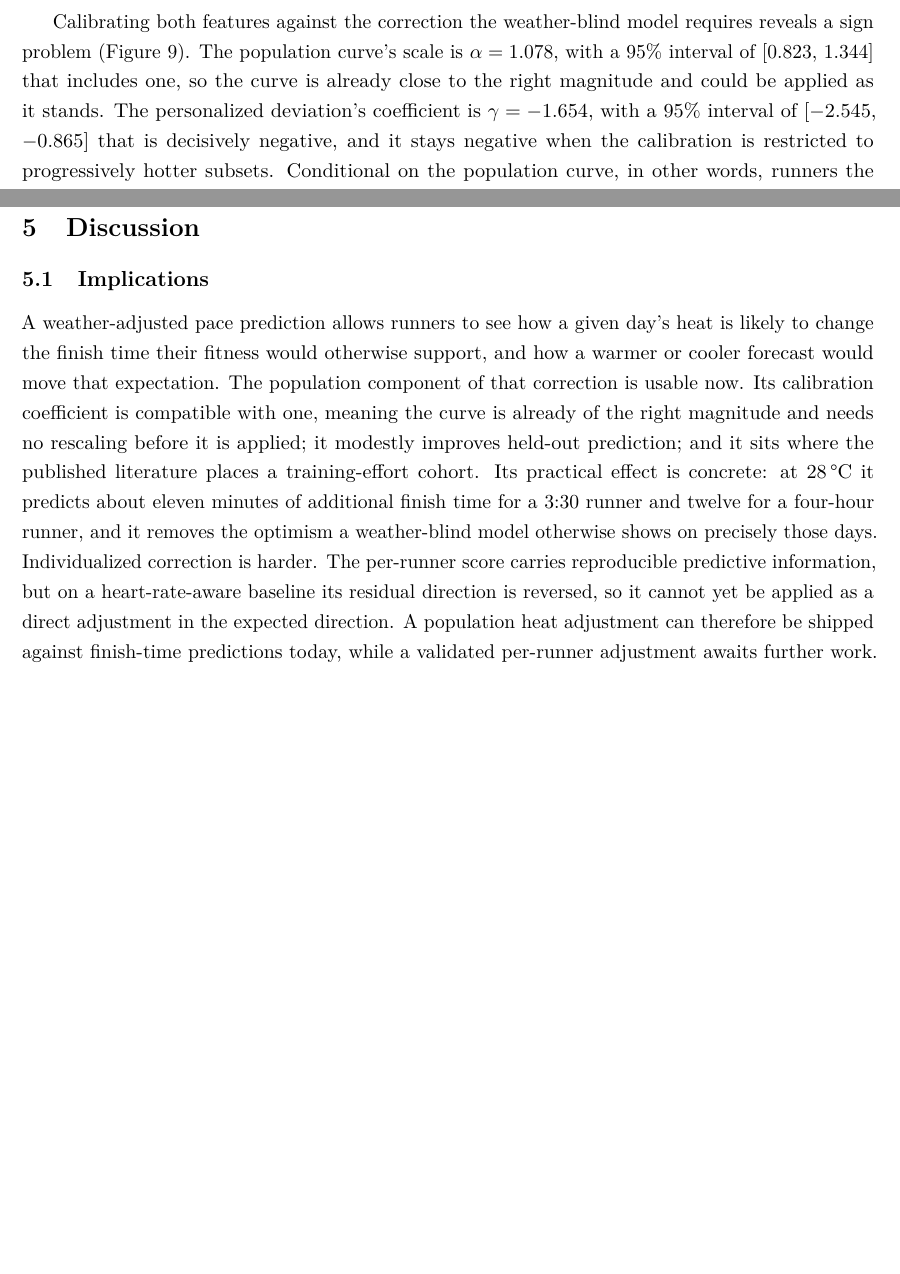
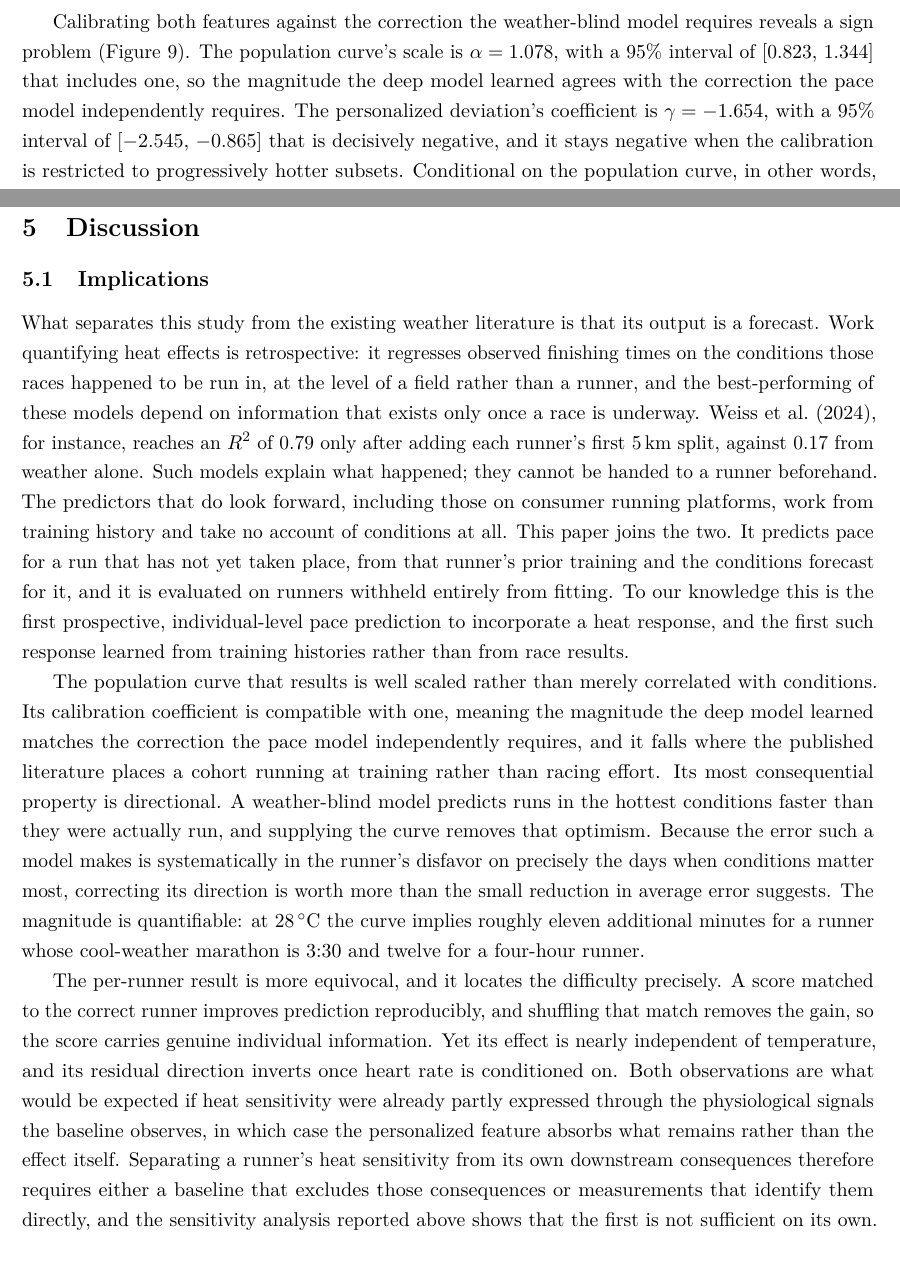
Before and after one commit to peterwdunphy/getfast-weather-modeling, a LaTeX document (getfast-weather-modeling.tex): two parts of pages 18 and 20 of 26, joined at a grey line, cut so that both start at the same text, the shorter picture padded with empty space. Compiled offline with pdfLaTeX.

Commit message:
Reframe contribution as prospective weather-aware prediction

```diff
--- a/getfast-weather-modeling.tex
+++ b/getfast-weather-modeling.tex
@@ -353,7 +353,7 @@ Its effect is nearly independent of temperature. Relative to the population mode
 
 Forcing it to act through the temperature curve retains only part of its value. Supplied as a percentile-matched deviation of the curve, so that its input is zero at and below the $10\,^{\circ}$C anchor, it yields 7.20\% robust MAPE, a gain of 0.1 points beyond the population curve with a 95\% interval of [0.015, 0.167]. That is a genuine temperature-shaped signal, but it is about 55\% of the 0.1632-point gain the unconstrained score achieves. The remainder is runner-level information that is not specific to heat.
 
-Calibrating both features against the correction the weather-blind model requires reveals a sign problem (Figure~\ref{fig:gamma}). The population curve's scale is $\alpha = 1.078$, with a 95\% interval of [0.823, 1.344] that includes one, so the curve is already close to the right magnitude and could be applied as it stands. The personalized deviation's coefficient is $\gamma = -1.654$, with a 95\% interval of [$-2.545$, $-0.865$] that is decisively negative, and it stays negative when the calibration is restricted to progressively hotter subsets. Conditional on the population curve, in other words, runners the model marks as more heat-sensitive require their predictions adjusted in the opposite direction. The score cannot therefore be applied as a direct heat multiplier, although a tree model can still exploit it because it is free to learn the inverted relationship. The estimate is stable across the three seeds but varies considerably across runner folds, so its magnitude should be read as approximate.
+Calibrating both features against the correction the weather-blind model requires reveals a sign problem (Figure~\ref{fig:gamma}). The population curve's scale is $\alpha = 1.078$, with a 95\% interval of [0.823, 1.344] that includes one, so the magnitude the deep model learned agrees with the correction the pace model independently requires. The personalized deviation's coefficient is $\gamma = -1.654$, with a 95\% interval of [$-2.545$, $-0.865$] that is decisively negative, and it stays negative when the calibration is restricted to progressively hotter subsets. Conditional on the population curve, in other words, runners the model marks as more heat-sensitive require their predictions adjusted in the opposite direction. The score cannot therefore be applied as a direct heat multiplier, although a tree model can still exploit it because it is free to learn the inverted relationship. The estimate is stable across the three seeds but varies considerably across runner folds, so its magnitude should be read as approximate.
 
 \begin{figure}[!ht]
   \centering
@@ -383,7 +383,11 @@ Both tests are consistent with acclimation, and neither is decisive. The episode
 
 \subsection{Implications}
 
-A weather-adjusted pace prediction allows runners to see how a given day's heat is likely to change the finish time their fitness would otherwise support, and how a warmer or cooler forecast would move that expectation. The population component of that correction is usable now. Its calibration coefficient is compatible with one, meaning the curve is already of the right magnitude and needs no rescaling before it is applied; it modestly improves held-out prediction; and it sits where the published literature places a training-effort cohort. Its practical effect is concrete: at 28\,\textdegree C it predicts about eleven minutes of additional finish time for a 3:30 runner and twelve for a four-hour runner, and it removes the optimism a weather-blind model otherwise shows on precisely those days. Individualized correction is harder. The per-runner score carries reproducible predictive information, but on a heart-rate-aware baseline its residual direction is reversed, so it cannot yet be applied as a direct adjustment in the expected direction. A population heat adjustment can therefore be shipped against finish-time predictions today, while a validated per-runner adjustment awaits further work.
+What separates this study from the existing weather literature is that its output is a forecast. Work quantifying heat effects is retrospective: it regresses observed finishing times on the conditions those races happened to be run in, at the level of a field rather than a runner, and the best-performing of these models depend on information that exists only once a race is underway. \citet{weiss2024}, for instance, reaches an $R^2$ of 0.79 only after adding each runner's first 5\,km split, against 0.17 from weather alone. Such models explain what happened; they cannot be handed to a runner beforehand. The predictors that do look forward, including those on consumer running platforms, work from training history and take no account of conditions at all. This paper joins the two. It predicts pace for a run that has not yet taken place, from that runner's prior training and the conditions forecast for it, and it is evaluated on runners withheld entirely from fitting. To our knowledge this is the first prospective, individual-level pace prediction to incorporate a heat response, and the first such response learned from training histories rather than from race results.
+
+The population curve that results is well scaled rather than merely correlated with conditions. Its calibration coefficient is compatible with one, meaning the magnitude the deep model learned matches the correction the pace model independently requires, and it falls where the published literature places a cohort running at training rather than racing effort. Its most consequential property is directional. A weather-blind model predicts runs in the hottest conditions faster than they were actually run, and supplying the curve removes that optimism. Because the error such a model makes is systematically in the runner's disfavor on precisely the days when conditions matter most, correcting its direction is worth more than the small reduction in average error suggests. The magnitude is quantifiable: at $28\,^{\circ}$C the curve implies roughly eleven additional minutes for a runner whose cool-weather marathon is 3:30 and twelve for a four-hour runner.
+
+The per-runner result is more equivocal, and it locates the difficulty precisely. A score matched to the correct runner improves prediction reproducibly, and shuffling that match removes the gain, so the score carries genuine individual information. Yet its effect is nearly independent of temperature, and its residual direction inverts once heart rate is conditioned on. Both observations are what would be expected if heat sensitivity were already partly expressed through the physiological signals the baseline observes, in which case the personalized feature absorbs what remains rather than the effect itself. Separating a runner's heat sensitivity from its own downstream consequences therefore requires either a baseline that excludes those consequences or measurements that identify them directly, and the sensitivity analysis reported above shows that the first is not sufficient on its own.
 
 Several additions would sharpen the picture. A labeled race set is the most valuable, because the corpus is training runs and the experiment can only measure held-out prediction, not race-day calibration directly. A baseline whose mediation structure is explicit enough to interpret the personalized direction would resolve whether the reversed coefficient reflects heart rate already carrying heat sensitivity or a genuine problem with the score. Denser sampling of genuinely hot runs would tighten the hot-end estimates, which are thin because hot days are a minority of any training year and because the analysis caps WBGT at $25\,^{\circ}$C. A few variables the literature flags are absent from raw GPX files but would plausibly improve prediction: body mass, since heat production scales with body mass and smaller runners are advantaged in heat \citep{marino2008, maughan2010}; biological sex, an established performance differential under heat \citep{llewellyn2025, vihma2010, kelly2023, weiss2022b}; and resting heart rate, one of the most validated acclimation markers \citep{periard2015, tyler2016, pryor2019}. Lab-only variables such as plasma volume or sweat sodium concentration cannot be obtained from consumer devices and are outside the scope of this approach. Throughout, the appropriate accuracy metric is calibration and signed bias on hot runs rather than average error over the full distribution, because most days are temperate and the heat effect is small next to run-to-run variation.
 
```
Also changed, not shown: getfast-weather-modeling.tex (4 more changed lines).
